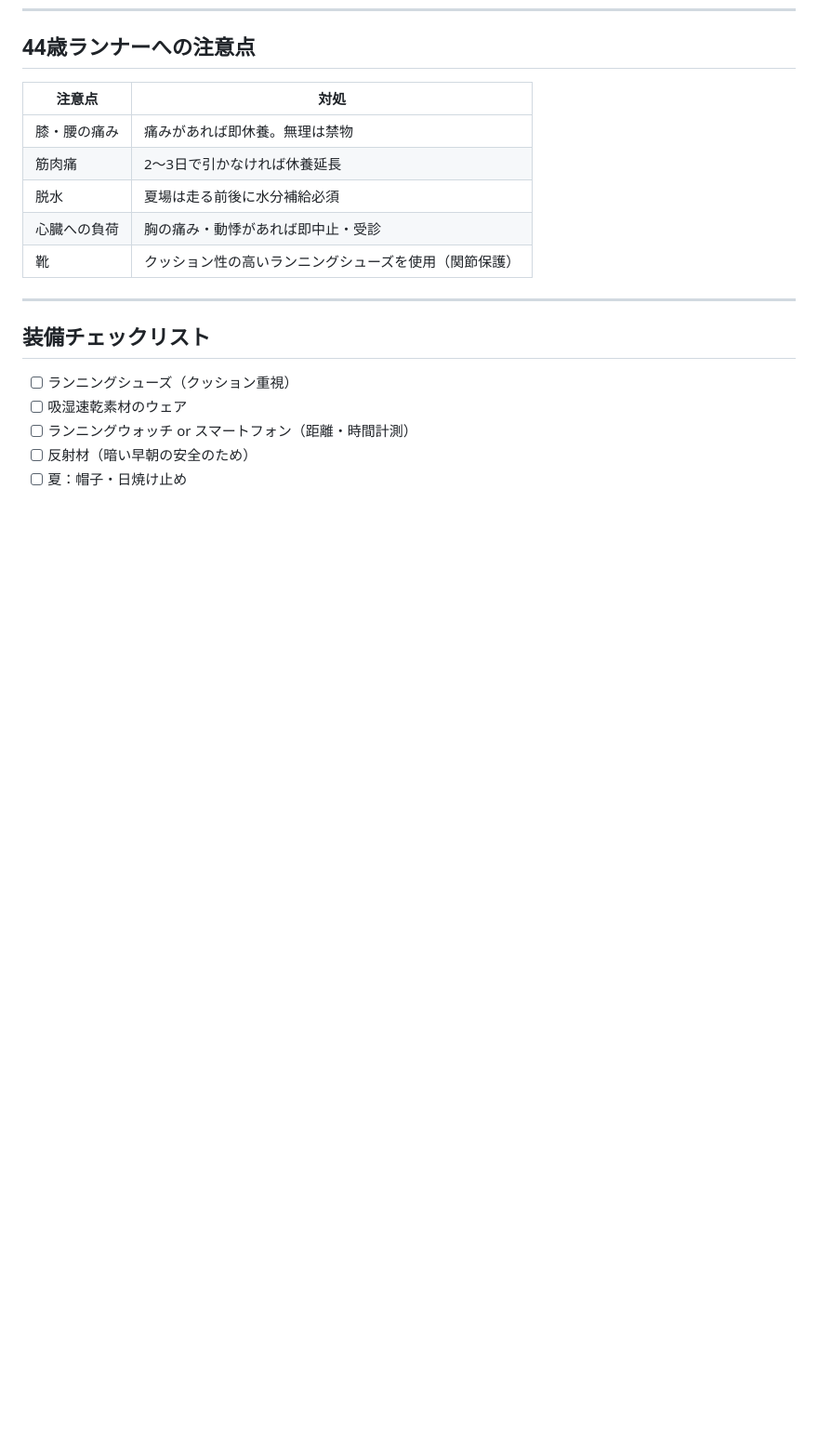
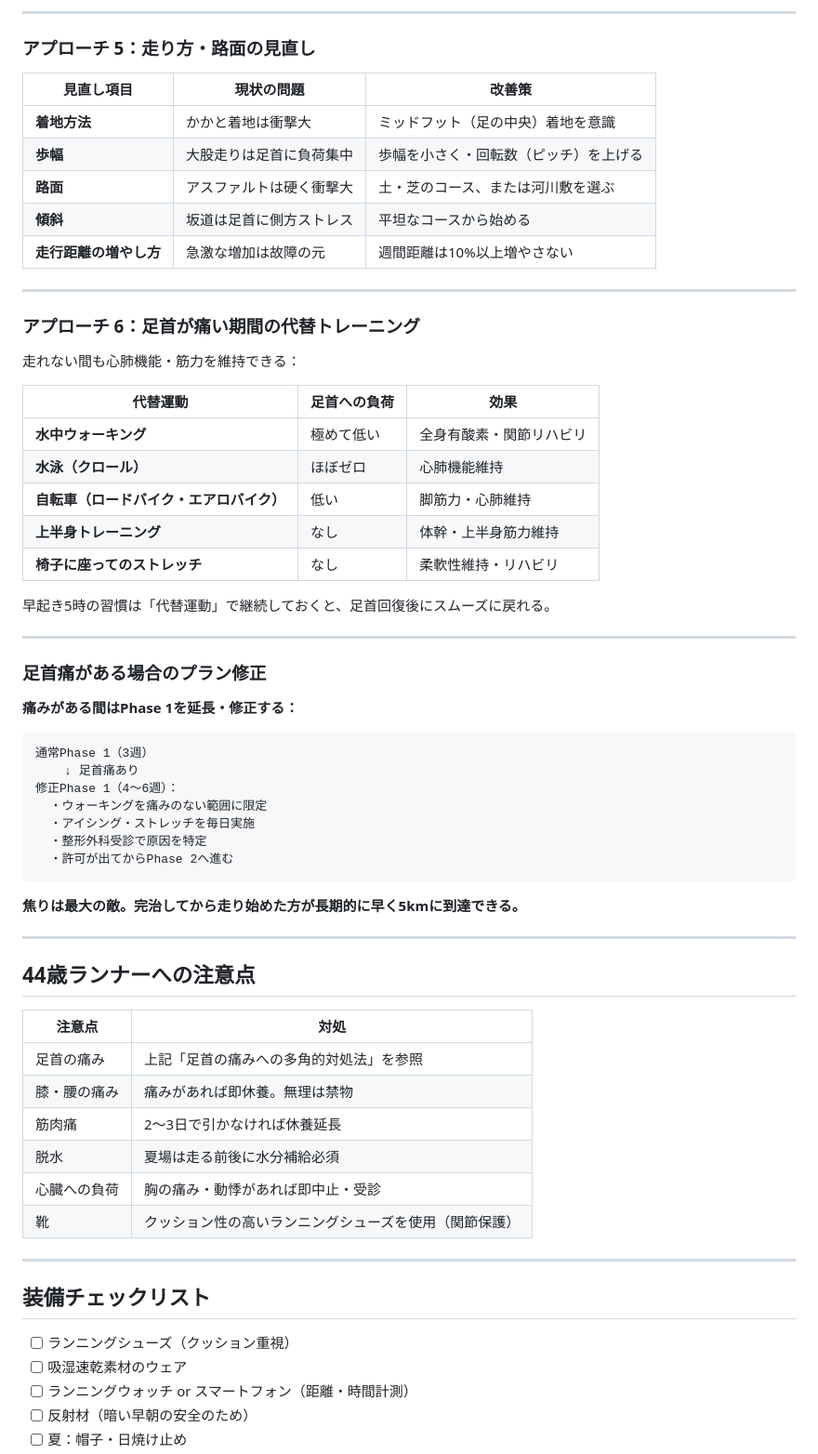
Before and after one commit to contynet730-star/con30, a Markdown page: running_plan.md, the part around one of its changes. Shown at 93% size. GitHub-like rendering; blank space fills up the shorter version.

Commit message:
足首の痛みへの多角的対処法を追加
急性期RICE処置・医療専門家への相談先・セルフケアリハビリ・
道具による負荷軽減・走り方の見直し・代替トレーニングの6つのアプローチを追加。
足首痛がある場合のプラン修正方法も記載。

https://claude.ai/code/session_01SvjJFBndC7BcDgf3zkqq9N

````diff
--- a/running_plan.md
+++ b/running_plan.md
@@ -156,7 +229,56 @@
+---
+
+### アプローチ 5：走り方・路面の見直し
+
+| 見直し項目 | 現状の問題 | 改善策 |
+|----------|----------|-------|
+| **着地方法** | かかと着地は衝撃大 | ミッドフット（足の中央）着地を意識 |
+| **歩幅** | 大股走りは足首に負荷集中 | 歩幅を小さく・回転数（ピッチ）を上げる |
+| **路面** | アスファルトは硬く衝撃大 | 土・芝のコース、または河川敷を選ぶ |
+| **傾斜** | 坂道は足首に側方ストレス | 平坦なコースから始める |
+| **走行距離の増やし方** | 急激な増加は故障の元 | 週間距離は10%以上増やさない |
+
+---
+
+### アプローチ 6：足首が痛い期間の代替トレーニング
+
+走れない間も心肺機能・筋力を維持できる：
+
+| 代替運動 | 足首への負荷 | 効果 |
+|---------|-----------|------|
+| **水中ウォーキング** | 極めて低い | 全身有酸素・関節リハビリ |
+| **水泳（クロール）** | ほぼゼロ | 心肺機能維持 |
+| **自転車（ロードバイク・エアロバイク）** | 低い | 脚筋力・心肺維持 |
+| **上半身トレーニング** | なし | 体幹・上半身筋力維持 |
+| **椅子に座ってのストレッチ** | なし | 柔軟性維持・リハビリ |
+
+早起き5時の習慣は「代替運動」で継続しておくと、足首回復後にスムーズに戻れる。
+
+---
+
+### 足首痛がある場合のプラン修正
+
+**痛みがある間はPhase 1を延長・修正する：**
+
+```
+通常Phase 1（3週）
+    ↓ 足首痛あり
+修正Phase 1（4〜6週）：
+  ・ウォーキングを痛みのない範囲に限定
+  ・アイシング・ストレッチを毎日実施
+  ・整形外科受診で原因を特定
+  ・許可が出てからPhase 2へ進む
+```
+
+**焦りは最大の敵。完治してから走り始めた方が長期的に早く5kmに到達できる。**
+
+---
+
 ## 44歳ランナーへの注意点
 
 | 注意点 | 対処 |
 |-------|------|
+| 足首の痛み | 上記「足首の痛みへの多角的対処法」を参照 |
 | 膝・腰の痛み | 痛みがあれば即休養。無理は禁物 |
 | 筋肉痛 | 2〜3日で引かなければ休養延長 |
 | 脱水 | 夏場は走る前後に水分補給必須 |
````
Also changed, not shown: other parts of running_plan.md (+73 -0 lines).
